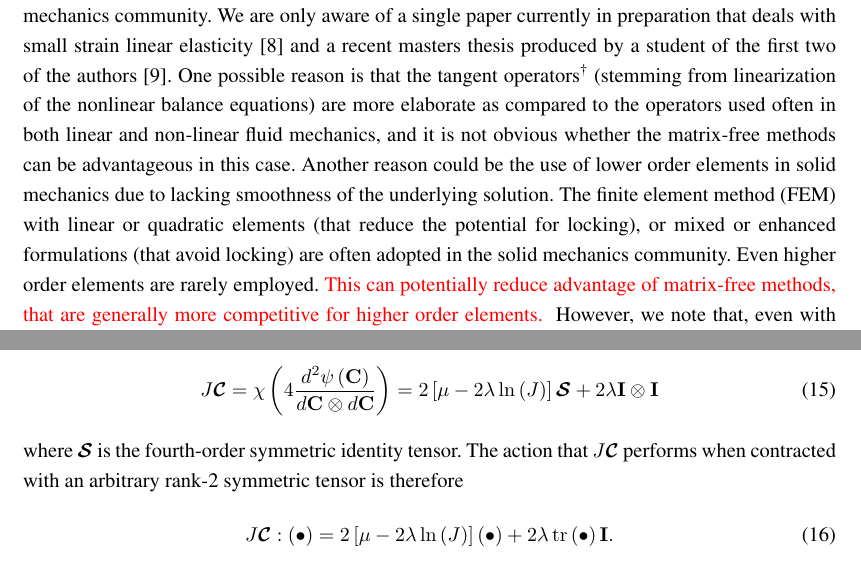
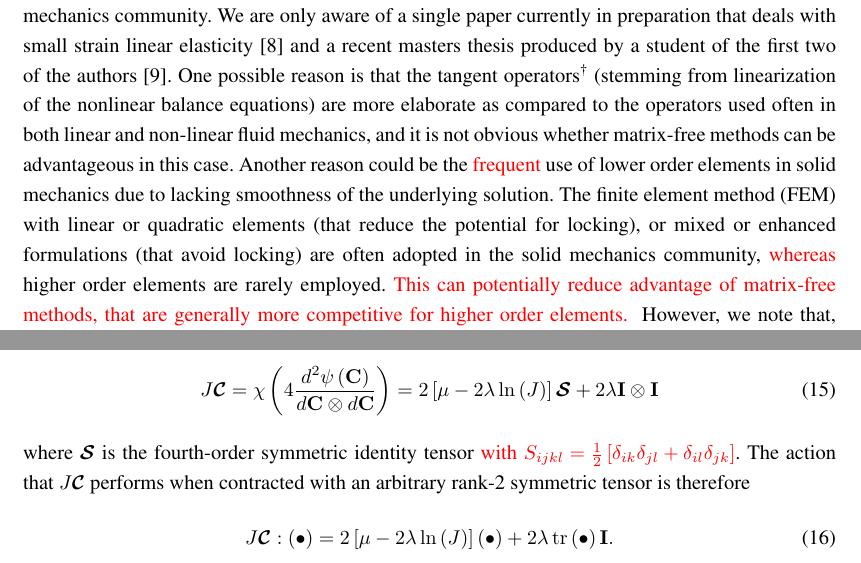
Before and after one commit to davydden/large-strain-matrix-free, a LaTeX document (doc/large_strain.tex): two parts of pages 2 and 5 of 18, joined at a grey line, cut so that both start at the same text. Compiled offline with pdfLaTeX.

Commit message:
fix few more comments

```diff
--- a/doc/large_strain.tex
+++ b/doc/large_strain.tex
@@ -159,10 +159,10 @@ One possible reason is that the tangent operators\footnote{{\color{red}Here and
 below by operators we mean finite-dimensional linear operators on vector space $\mathbb R^N$, where $N$ is the number of unknown degrees of freedom in the FE discretization.
 Although any linear mapping on a finite-dimensional space is representable by a matrix, we adopt the `operator' term to avoid confusion between its matrix-free and matrix-based numerical implementation.
 }} (stemming from linearization of the nonlinear balance equations) are
-more elaborate as compared to the operators used often in both linear and non-linear fluid mechanics, and it is not obvious whether the matrix-free methods can be advantageous in this case.
-Another reason could be the use of lower order elements in solid mechanics due to lacking smoothness of the underlying solution.
-The finite element method (FEM) with linear or quadratic elements (that reduce the potential for locking), or mixed or enhanced formulations (that avoid locking) are often adopted in the solid mechanics community.
-Even higher order elements are rarely employed.
+more elaborate as compared to the operators used often in both linear and non-linear fluid mechanics, and it is not obvious whether matrix-free methods can be advantageous in this case.
+Another reason could be the {\color{red}frequent} use of lower order elements in solid mechanics due to lacking smoothness of the underlying solution.
+The finite element method (FEM) with linear or quadratic elements (that reduce the potential for locking), or mixed or enhanced formulations (that avoid locking) are often adopted in the solid mechanics community,
+{\color{red}whereas} higher order elements are rarely employed.
 {\color{red}
 This can potentially reduce advantage of matrix-free methods, that are generally more competitive for higher order elements.
 }
@@ -342,7 +342,8 @@ J \boldsymbol{\mathcal{C}}
   = 2 \left[ \mu - 2\lambda\ln\left( J \right) \right] \boldsymbol{\mathcal{S}}
   + 2 \lambda \mathbf{I} \otimes \mathbf{I}
 \end{gather}
-where $\boldsymbol{\mathcal{S}}$ is the fourth-order symmetric identity tensor.
+where $\boldsymbol{\mathcal{S}}$ is the fourth-order symmetric identity tensor
+{\color{red}with $S_{ijkl}=\frac{1}{2}\left[\delta_{ik}\delta_{jl}+\delta_{il}\delta_{jk}\right]$}.
 The action that $J \boldsymbol{\mathcal{C}}$ performs when contracted with an arbitrary rank-2 symmetric tensor is therefore
 \begin{gather}
 J \boldsymbol{\mathcal{C}} : \left( \bullet \right)
```
